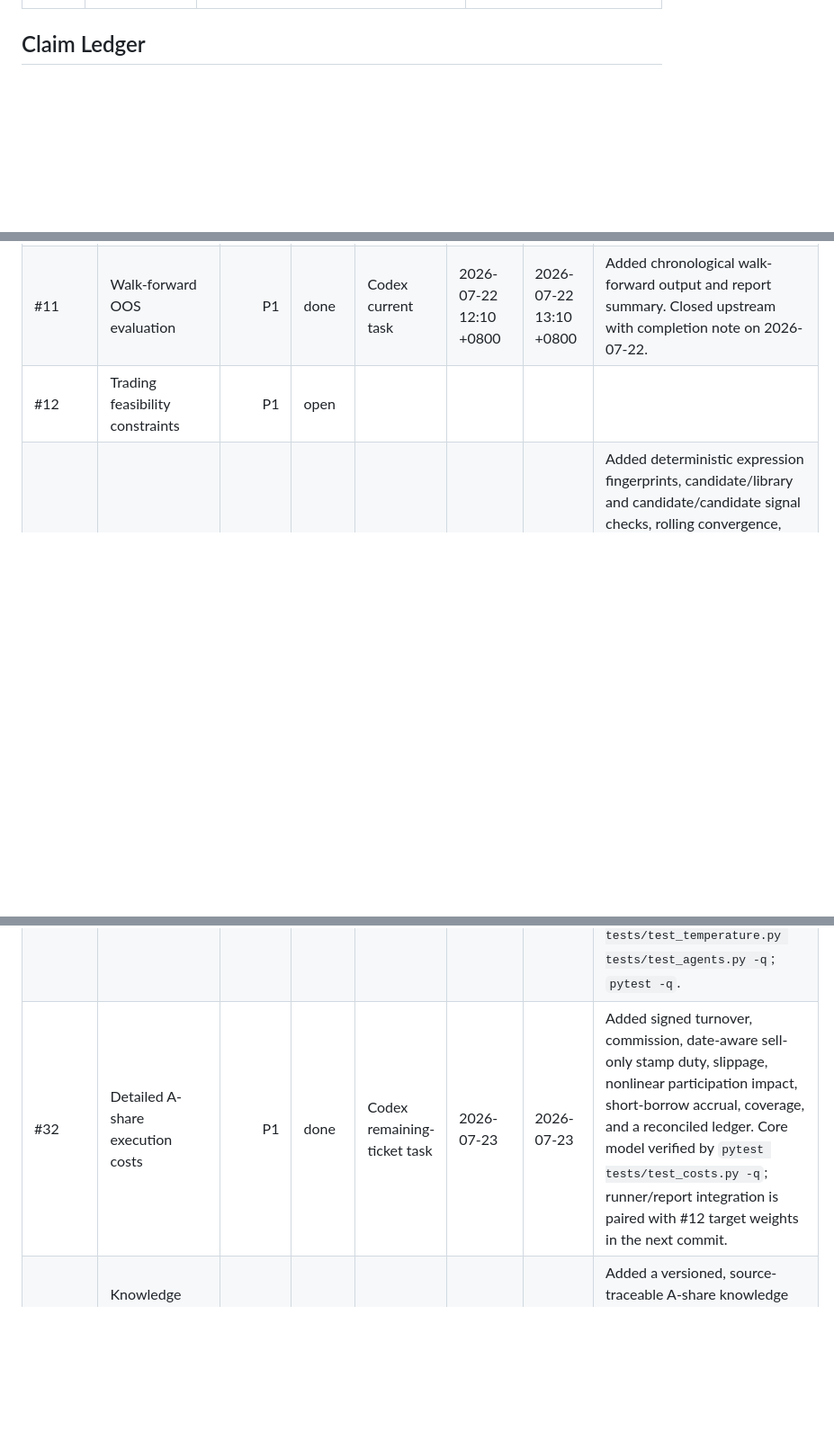
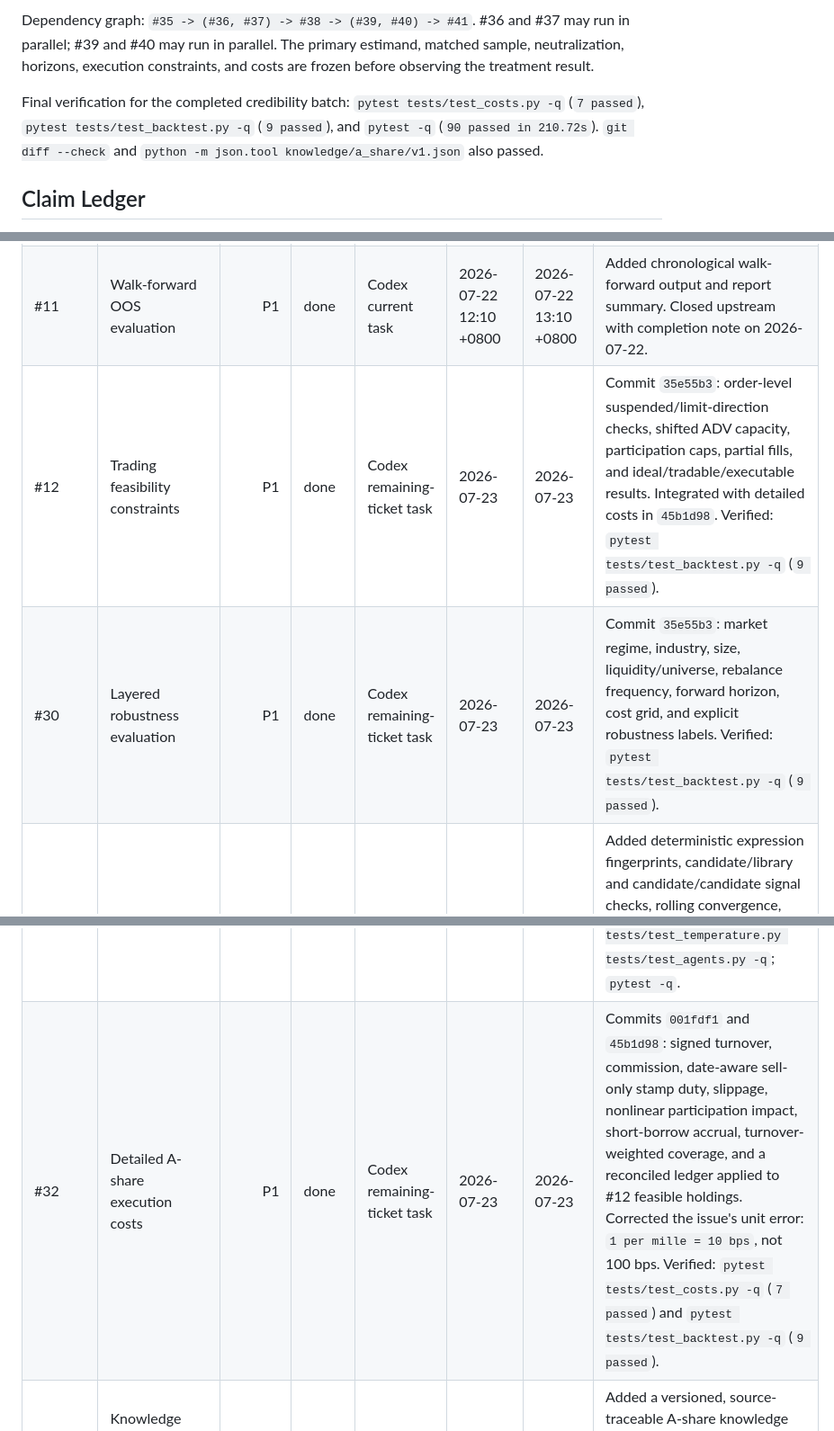
Before and after one commit to kyui-azusa/alpha-factor-agent, a Markdown page: docs/DEV_PLAN.md, 3 parts joined by grey strips. Shown at 90% size. Rendered like a GitHub page; blank space fills up the shorter version.

```diff
--- a/docs/DEV_PLAN.md
+++ b/docs/DEV_PLAN.md
@@ -122,3 +136,7 @@ These are useful candidates or reporting polish after the pipeline is stable.
+Dependency graph: `#35 -> (#36, #37) -> #38 -> (#39, #40) -> #41`. #36 and #37 may run in parallel; #39 and #40 may run in parallel. The primary estimand, matched sample, neutralization, horizons, execution constraints, and costs are frozen before observing the treatment result.
+
+Final verification for the completed credibility batch: `pytest tests/test_costs.py -q` (`7 passed`), `pytest tests/test_backtest.py -q` (`9 passed`), and `pytest -q` (`90 passed in 210.72s`). `git diff --check` and `python -m json.tool knowledge/a_share/v1.json` also passed.
+
 ## Claim Ledger
 
 Keep this table short and current. One row can cover a grouped workstream when the implementation naturally closes multiple issues.
@@ -131,9 +149,10 @@ Keep this table short and current. One row can cover a grouped workstream when t
 | #10 | Expression engine whitelist and complexity limits | P0 | done | Codex current task | 2026-07-22 12:10 +0800 | 2026-07-22 13:10 +0800 | Added deterministic expression safety checks and focused tests. Closed upstream with completion note on 2026-07-22. |
 | #8 | Synthetic-vs-real report labeling | P0 | done | Codex current task | 2026-07-22 12:10 +0800 | 2026-07-22 13:10 +0800 | Added visible `data_mode`/source metadata in reports and tests. Closed upstream with completion note on 2026-07-22. |
 | #11 | Walk-forward OOS evaluation | P1 | done | Codex current task | 2026-07-22 12:10 +0800 | 2026-07-22 13:10 +0800 | Added chronological walk-forward output and report summary. Closed upstream with completion note on 2026-07-22. |
-| #12 | Trading feasibility constraints | P1 | open |  |  |  |  |
+| #12 | Trading feasibility constraints | P1 | done | Codex remaining-ticket task | 2026-07-23 | 2026-07-23 | Commit `35e55b3`: order-level suspended/limit-direction checks, shifted ADV capacity, participation caps, partial fills, and ideal/tradable/executable results. Integrated with detailed costs in `45b1d98`. Verified: `pytest tests/test_backtest.py -q` (`9 passed`). |
+| #30 | Layered robustness evaluation | P1 | done | Codex remaining-ticket task | 2026-07-23 | 2026-07-23 | Commit `35e55b3`: market regime, industry, size, liquidity/universe, rebalance frequency, forward horizon, cost grid, and explicit robustness labels. Verified: `pytest tests/test_backtest.py -q` (`9 passed`). |
 | #20 | Re-skin factor detection and promotion policy | P1 | done | Codex remaining-ticket task | 2026-07-23 | 2026-07-23 | Added deterministic expression fingerprints, candidate/library and candidate/candidate signal checks, rolling convergence, post-backtest Rank IC/return-path similarity, explicit promotion decisions, and reversible demotion. Verified: `pytest tests/test_novelty.py tests/test_temperature.py tests/test_agents.py -q`; `pytest -q`. |
-| #32 | Detailed A-share execution costs | P1 | done | Codex remaining-ticket task | 2026-07-23 | 2026-07-23 | Added signed turnover, commission, date-aware sell-only stamp duty, slippage, nonlinear participation impact, short-borrow accrual, coverage, and a reconciled ledger. Core model verified by `pytest tests/test_costs.py -q`; runner/report integration is paired with #12 target weights in the next commit. |
+| #32 | Detailed A-share execution costs | P1 | done | Codex remaining-ticket task | 2026-07-23 | 2026-07-23 | Commits `001fdf1` and `45b1d98`: signed turnover, commission, date-aware sell-only stamp duty, slippage, nonlinear participation impact, short-borrow accrual, turnover-weighted coverage, and a reconciled ledger applied to #12 feasible holdings. Corrected the issue's unit error: `1 per mille = 10 bps`, not 100 bps. Verified: `pytest tests/test_costs.py -q` (`7 passed`) and `pytest tests/test_backtest.py -q` (`9 passed`). |
 | #14, #16, #19 | Knowledge base and hypothesis card generation | P2 | done | Codex remaining-ticket task | 2026-07-23 | 2026-07-23 | Added a versioned, source-traceable A-share knowledge catalog, runtime field intersection, citation requirements, and fail-closed validation for unregistered backtest fields. |
 | #18 | Missing-value handling handbook | P2 | done | Codex current task | 2026-07-22 12:10 +0800 | 2026-07-22 13:10 +0800 | Added deterministic field missing policy/generation context coverage. Closed upstream with completion note on 2026-07-22. |
 | #6 | Market-state/regime handling | P2 | done | Codex remaining-ticket task | 2026-07-23 | 2026-07-23 | Added deterministic T-1 market regimes and a bounded `where(regime_*, on_true, on_false)` operator; future-invariance, branch, metadata, and AST-safety tests cover the boundary. |
```
Also changed, not shown: other parts of docs/DEV_PLAN.md (+15 -1 lines).
